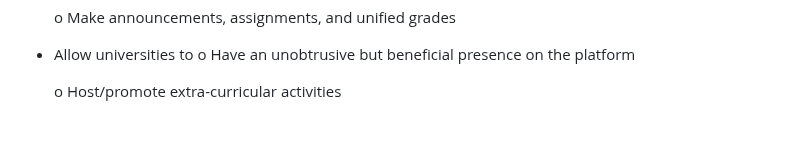
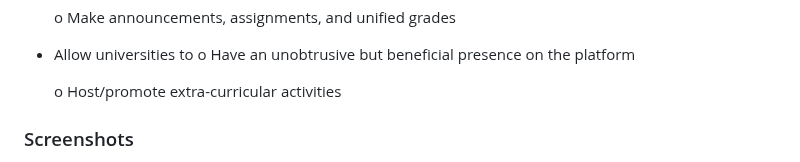
Before and after one commit to krish7201/CS_466_Software_Engineering_Final_Project, a Markdown page: README.md, the part around one of its changes. GitHub-like rendering; blank space fills up the shorter version.

```diff
--- a/README.md
+++ b/README.md
@@ -45,7 +45,7 @@ Welcome to AcaStat, an educational platform for students to enroll and take clas
 
     o	Host/promote extra-curricular activities
 
-
+### Screenshots
 ![image](https://github.com/user-attachments/assets/c32f295a-32d7-4056-a9e2-5c0563815de4)
 ![image](https://github.com/user-attachments/assets/e71bd03c-820d-4c30-84c6-7cefc4e57e7b)
 ![image](https://github.com/user-attachments/assets/ff45e61d-8f51-4cba-ace9-4309e1834492)
```
Also changed, not shown: other parts of README.md (+5 -0 lines).
